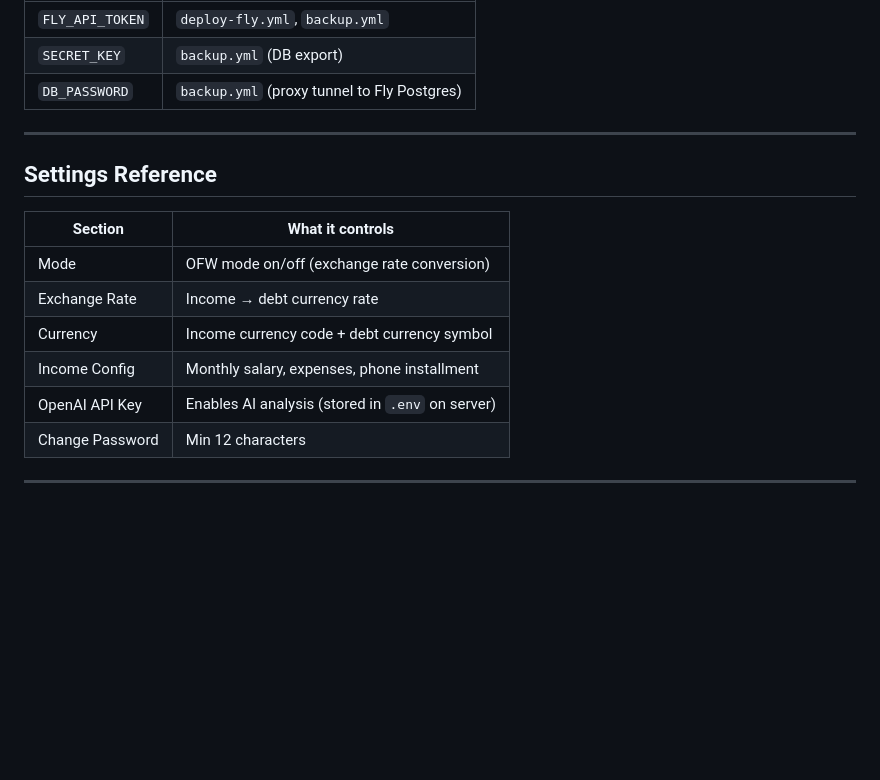
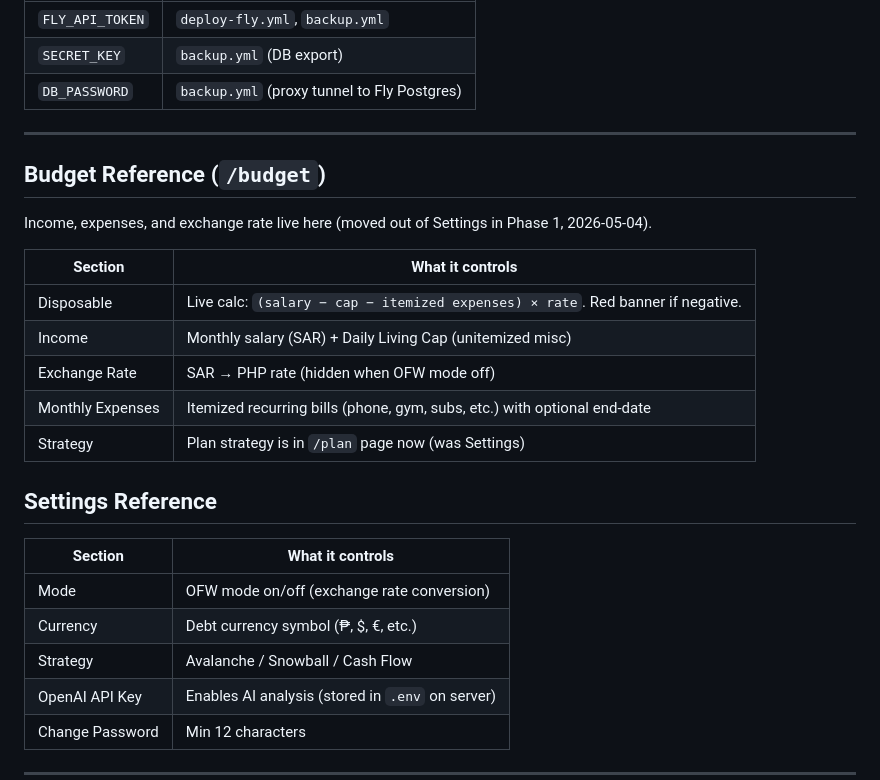
Before and after one commit to jeboygwapo/debt-tracker, a Markdown page: README.md, the part around the change. GitHub-like rendering; blank space fills up the shorter version.

Commit message:
docs: update CLAUDE.md, MONTHLY_INPUT_GUIDE.md, README.md for Phase 1 /budget

```diff
--- a/README.md
+++ b/README.md
@@ -170,14 +170,25 @@ No Docker image registry (GHCR) is used. Fly.io builds the image remotely from `
 
 ---
 
+## Budget Reference (`/budget`)
+
+Income, expenses, and exchange rate live here (moved out of Settings in Phase 1, 2026-05-04).
+
+| Section | What it controls |
+|---|---|
+| Disposable | Live calc: `(salary − cap − itemized expenses) × rate`. Red banner if negative. |
+| Income | Monthly salary (SAR) + Daily Living Cap (unitemized misc) |
+| Exchange Rate | SAR → PHP rate (hidden when OFW mode off) |
+| Monthly Expenses | Itemized recurring bills (phone, gym, subs, etc.) with optional end-date |
+| Strategy | Plan strategy is in `/plan` page now (was Settings) |
+
 ## Settings Reference
 
 | Section | What it controls |
 |---|---|
 | Mode | OFW mode on/off (exchange rate conversion) |
-| Exchange Rate | Income → debt currency rate |
-| Currency | Income currency code + debt currency symbol |
-| Income Config | Monthly salary, expenses, phone installment |
+| Currency | Debt currency symbol (₱, $, €, etc.) |
+| Strategy | Avalanche / Snowball / Cash Flow |
 | OpenAI API Key | Enables AI analysis (stored in `.env` on server) |
 | Change Password | Min 12 characters |
 
```
Also changed, not shown: CLAUDE.md (+39 -19 lines), MONTHLY_INPUT_GUIDE.md (+18 -10 lines).
